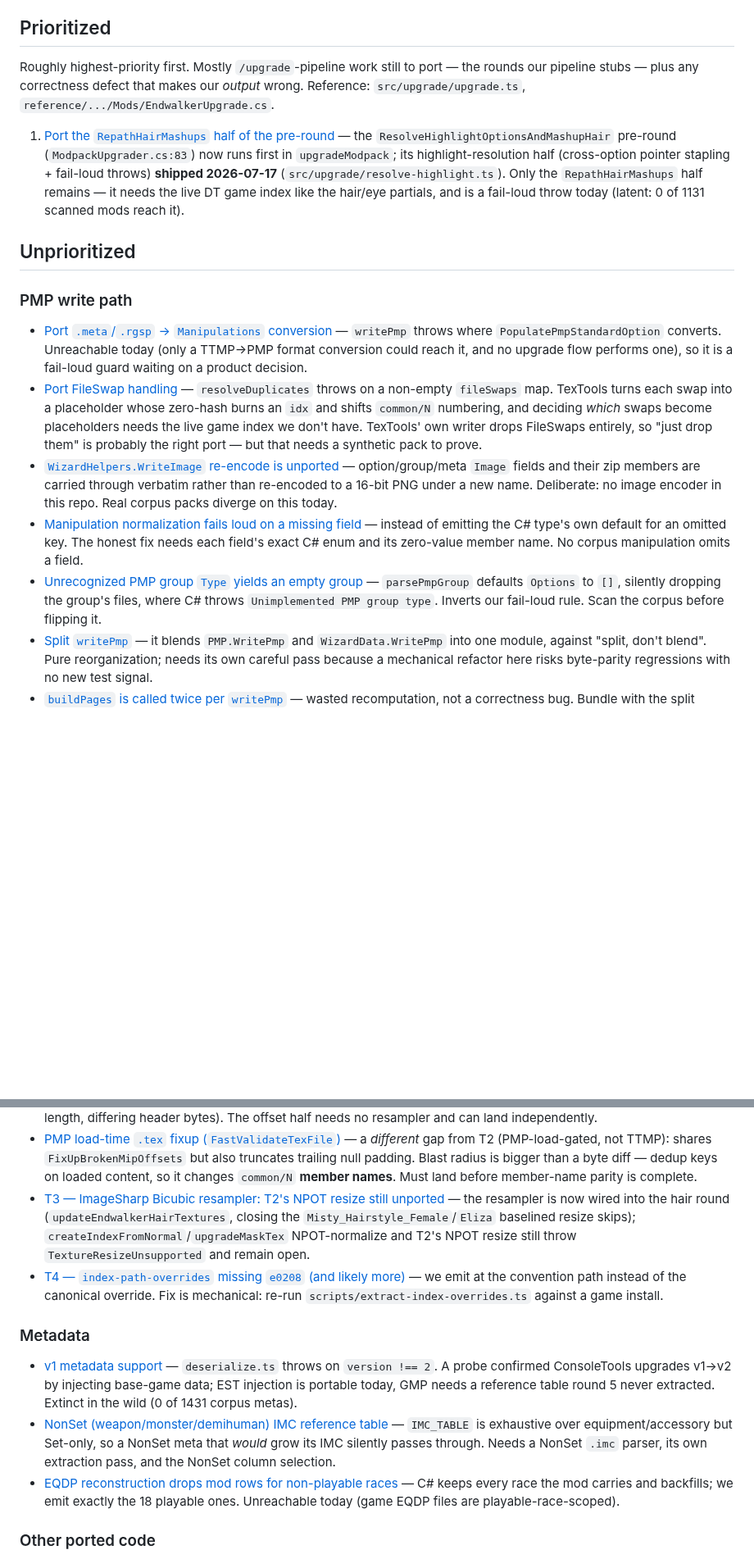
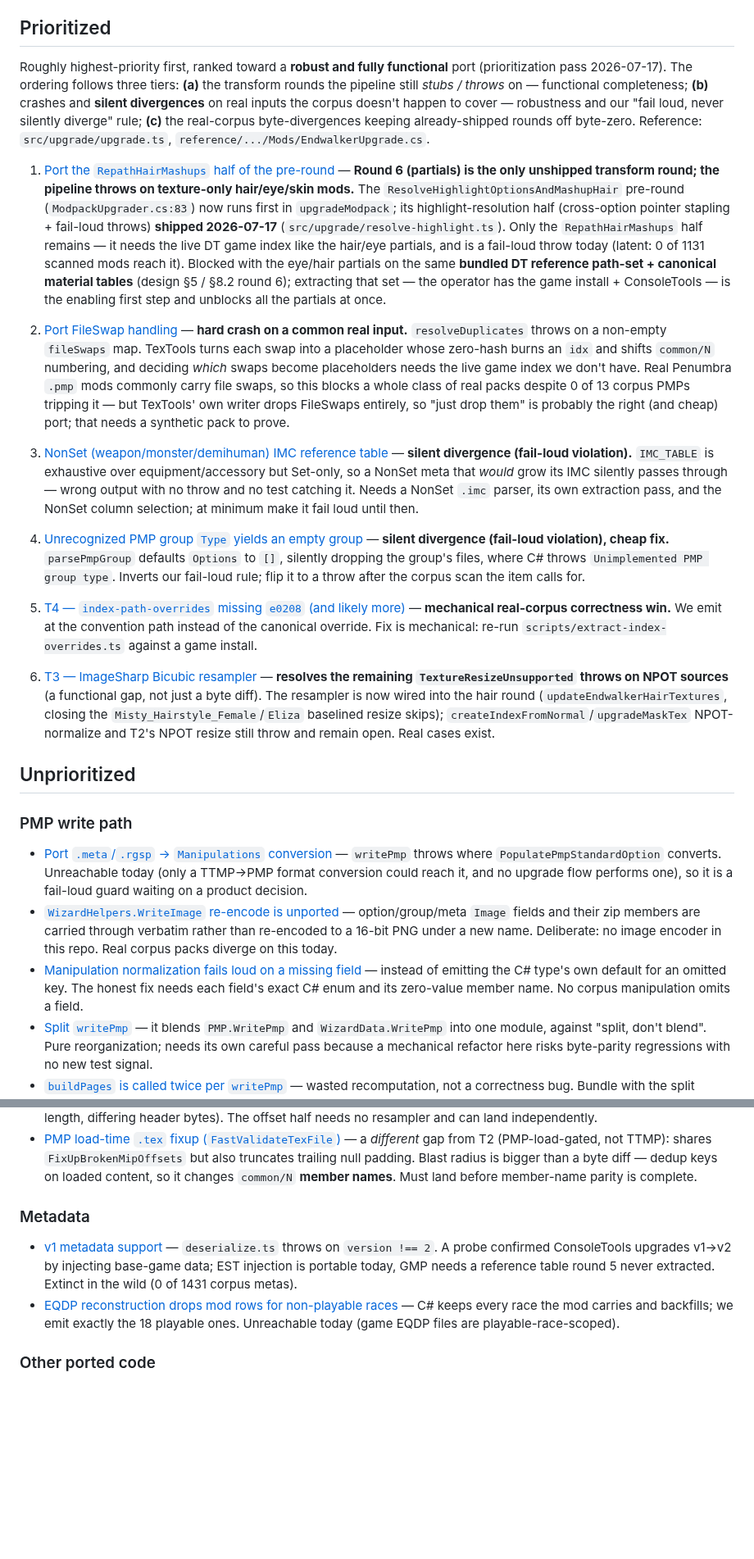
Before and after one commit to efokschaner/ffxiv-upgrade-modpack, a Markdown page: docs/BACKLOG.md, 2 parts joined by grey strips. Shown at 82% size. Drawn GitHub-style; blank space fills up the shorter version.

Commit message:
docs(backlog): prioritization pass — ranked top 6 toward a robust, functional port
Reorder the Prioritized list from a single item to a ranked top 6, across three
tiers: (a) unshipped transform rounds the pipeline throws on, (b) crashes and
silent divergences on real inputs the corpus does not cover, (c) real-corpus
byte-divergences keeping shipped rounds off byte-zero.

Promote FileSwap handling, NonSet IMC, unknown PMP group Type, T4 (e0208), and
T3 (resampler) out of the unprioritized bucket; document the ranking rationale
in the section preamble. No items added or removed.

```diff
--- a/docs/BACKLOG.md
+++ b/docs/BACKLOG.md
@@ -32,16 +32,53 @@ cold by someone with no context.
 
 ## Prioritized
 
-Roughly highest-priority first. Mostly `/upgrade`-pipeline work still to port — the rounds our
-pipeline stubs — plus any correctness defect that makes our *output* wrong. Reference:
-`src/upgrade/upgrade.ts`, `reference/.../Mods/EndwalkerUpgrade.cs`.
+Roughly highest-priority first, ranked toward a **robust and fully functional** port (prioritization
+pass 2026-07-17). The ordering follows three tiers: **(a)** the transform rounds the pipeline still
+*stubs / throws* on — functional completeness; **(b)** crashes and **silent divergences** on real
+inputs the corpus doesn't happen to cover — robustness and our "fail loud, never silently diverge"
+rule; **(c)** the real-corpus byte-divergences keeping already-shipped rounds off byte-zero.
+Reference: `src/upgrade/upgrade.ts`, `reference/.../Mods/EndwalkerUpgrade.cs`.
 
 1. [Port the `RepathHairMashups` half of the pre-round](backlog/2026-07-15-resolve-highlight-mashup-hair-preround.md)
-   — the `ResolveHighlightOptionsAndMashupHair` pre-round (`ModpackUpgrader.cs:83`) now runs first in
-   `upgradeModpack`; its highlight-resolution half (cross-option pointer stapling + fail-loud throws)
-   **shipped 2026-07-17** (`src/upgrade/resolve-highlight.ts`). Only the `RepathHairMashups` half
-   remains — it needs the live DT game index like the hair/eye partials, and is a fail-loud throw
-   today (latent: 0 of 1131 scanned mods reach it).
+   — **Round 6 (partials) is the only unshipped transform round; the pipeline throws on texture-only
+   hair/eye/skin mods.** The `ResolveHighlightOptionsAndMashupHair` pre-round (`ModpackUpgrader.cs:83`)
+   now runs first in `upgradeModpack`; its highlight-resolution half (cross-option pointer stapling +
+   fail-loud throws) **shipped 2026-07-17** (`src/upgrade/resolve-highlight.ts`). Only the
+   `RepathHairMashups` half remains — it needs the live DT game index like the hair/eye partials, and
+   is a fail-loud throw today (latent: 0 of 1131 scanned mods reach it). Blocked with the eye/hair
+   partials on the same **bundled DT reference path-set + canonical material tables** (design §5 /
+   §8.2 round 6); extracting that set — the operator has the game install + ConsoleTools — is the
+   enabling first step and unblocks all the partials at once.
+
+2. [Port FileSwap handling](backlog/2026-07-13-pmp-write-fileswaps.md) — **hard crash on a common real
+   input.** `resolveDuplicates` throws on a non-empty `fileSwaps` map. TexTools turns each swap into a
+   placeholder whose zero-hash burns an `idx` and shifts `common/N` numbering, and deciding *which*
+   swaps become placeholders needs the live game index we don't have. Real Penumbra `.pmp` mods
+   commonly carry file swaps, so this blocks a whole class of real packs despite 0 of 13 corpus PMPs
+   tripping it — but TexTools' own writer drops FileSwaps entirely, so "just drop them" is probably
+   the right (and cheap) port; that needs a synthetic pack to prove.
+
+3. [NonSet (weapon/monster/demihuman) IMC reference table](backlog/2026-07-10-nonset-imc-reference-table.md)
+   — **silent divergence (fail-loud violation).** `IMC_TABLE` is exhaustive over equipment/accessory
+   but Set-only, so a NonSet meta that *would* grow its IMC silently passes through — wrong output
+   with no throw and no test catching it. Needs a NonSet `.imc` parser, its own extraction pass, and
+   the NonSet column selection; at minimum make it fail loud until then.
+
+4. [Unrecognized PMP group `Type` yields an empty group](backlog/2026-07-12-pmp-unknown-group-type.md)
+   — **silent divergence (fail-loud violation), cheap fix.** `parsePmpGroup` defaults `Options` to
+   `[]`, silently dropping the group's files, where C# throws `Unimplemented PMP group type`. Inverts
+   our fail-loud rule; flip it to a throw after the corpus scan the item calls for.
+
+5. [T4 — `index-path-overrides` missing `e0208` (and likely more)](backlog/2026-07-10-index-path-overrides-e0208.md)
+   — **mechanical real-corpus correctness win.** We emit at the convention path instead of the
+   canonical override. Fix is mechanical: re-run `scripts/extract-index-overrides.ts` against a game
+   install.
+
+6. [T3 — ImageSharp Bicubic resampler](backlog/2026-07-10-imagesharp-resampler.md) — **resolves the
+   remaining `TextureResizeUnsupported` throws on NPOT sources** (a functional gap, not just a byte
+   diff). The resampler is now wired into the hair round (`updateEndwalkerHairTextures`, closing the
+   `Misty_Hairstyle_Female`/`Eliza` baselined resize skips); `createIndexFromNormal`/`upgradeMaskTex`
+   NPOT-normalize and T2's NPOT resize still throw and remain open. Real cases exist.
 
 ## Unprioritized
 
@@ -51,11 +88,6 @@ pipeline stubs — plus any correctness defect that makes our *output* wrong. Re
   — `writePmp` throws where `PopulatePmpStandardOption` converts. Unreachable today (only a TTMP→PMP
   format conversion could reach it, and no upgrade flow performs one), so it is a fail-loud guard
   waiting on a product decision.
-- [Port FileSwap handling](backlog/2026-07-13-pmp-write-fileswaps.md) — `resolveDuplicates` throws on
-  a non-empty `fileSwaps` map. TexTools turns each swap into a placeholder whose zero-hash burns an
-  `idx` and shifts `common/N` numbering, and deciding *which* swaps become placeholders needs the
-  live game index we don't have. TexTools' own writer drops FileSwaps entirely, so "just drop them"
-  is probably the right port — but that needs a synthetic pack to prove.
 - [`WizardHelpers.WriteImage` re-encode is unported](backlog/2026-07-13-pmp-writer-image-reencode.md)
   — option/group/meta `Image` fields and their zip members are carried through verbatim rather than
   re-encoded to a 16-bit PNG under a new name. Deliberate: no image encoder in this repo. Real corpus
@@ -63,9 +95,6 @@ pipeline stubs — plus any correctness defect that makes our *output* wrong. Re
 - [Manipulation normalization fails loud on a missing field](backlog/2026-07-13-pmp-manipulation-field-defaults.md)
   — instead of emitting the C# type's own default for an omitted key. The honest fix needs each
   field's exact C# enum and its zero-value member name. No corpus manipulation omits a field.
-- [Unrecognized PMP group `Type` yields an empty group](backlog/2026-07-12-pmp-unknown-group-type.md)
-  — `parsePmpGroup` defaults `Options` to `[]`, silently dropping the group's files, where C# throws
-  `Unimplemented PMP group type`. Inverts our fail-loud rule. Scan the corpus before flipping it.
 - [Split `writePmp`](backlog/2026-07-13-split-writepmp-module.md) — it blends `PMP.WritePmp` and
   `WizardData.WritePmp` into one module, against "split, don't blend". Pure reorganization; needs its
   own careful pass because a mechanical refactor here risks byte-parity regressions with no new test
@@ -130,13 +159,6 @@ about **seam fidelity**, and any fix must keep the `/upgrade` goldens byte-exact
   — a *different* gap from T2 (PMP-load-gated, not TTMP): shares `FixUpBrokenMipOffsets` but also
   truncates trailing null padding. Blast radius is bigger than a byte diff — dedup keys on loaded
   content, so it changes `common/N` **member names**. Must land before member-name parity is complete.
-- [T3 — ImageSharp Bicubic resampler: T2's NPOT resize still unported](backlog/2026-07-10-imagesharp-resampler.md)
-  — the resampler is now wired into the hair round (`updateEndwalkerHairTextures`, closing the
-  `Misty_Hairstyle_Female`/`Eliza` baselined resize skips); `createIndexFromNormal`/`upgradeMaskTex`
-  NPOT-normalize and T2's NPOT resize still throw `TextureResizeUnsupported` and remain open.
-- [T4 — `index-path-overrides` missing `e0208` (and likely more)](backlog/2026-07-10-index-path-overrides-e0208.md)
-  — we emit at the convention path instead of the canonical override. Fix is mechanical: re-run
-  `scripts/extract-index-overrides.ts` against a game install.
 
 ### Metadata
 
@@ -144,10 +166,6 @@ about **seam fidelity**, and any fix must keep the `/upgrade` goldens byte-exact
   `version !== 2`. A probe confirmed ConsoleTools upgrades v1→v2 by injecting base-game data; EST
   injection is portable today, GMP needs a reference table round 5 never extracted. Extinct in the
   wild (0 of 1431 corpus metas).
-- [NonSet (weapon/monster/demihuman) IMC reference table](backlog/2026-07-10-nonset-imc-reference-table.md)
-  — `IMC_TABLE` is exhaustive over equipment/accessory but Set-only, so a NonSet meta that *would*
-  grow its IMC silently passes through. Needs a NonSet `.imc` parser, its own extraction pass, and the
-  NonSet column selection.
 - [EQDP reconstruction drops mod rows for non-playable races](backlog/2026-07-10-eqdp-non-playable-races.md)
   — C# keeps every race the mod carries and backfills; we emit exactly the 18 playable ones.
   Unreachable today (game EQDP files are playable-race-scoped).
```
